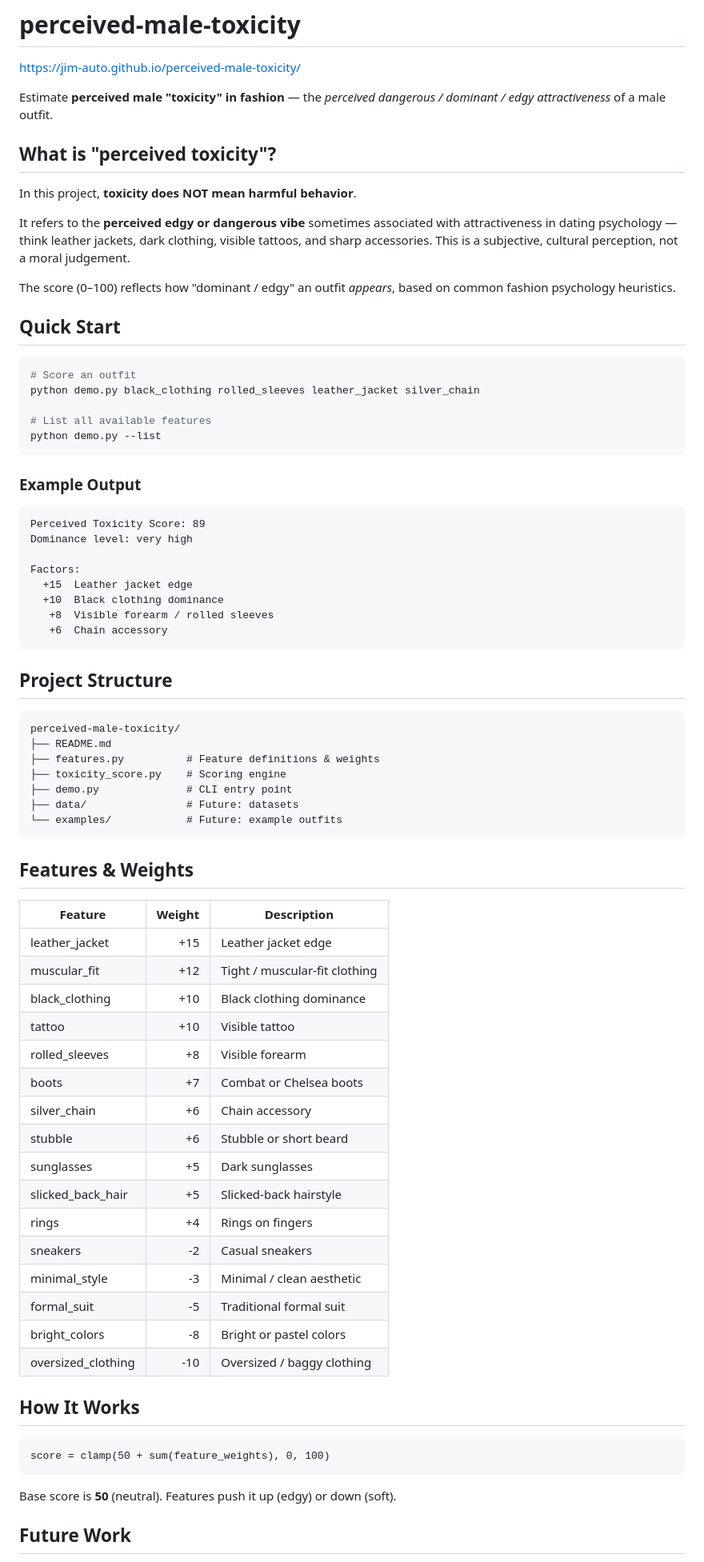
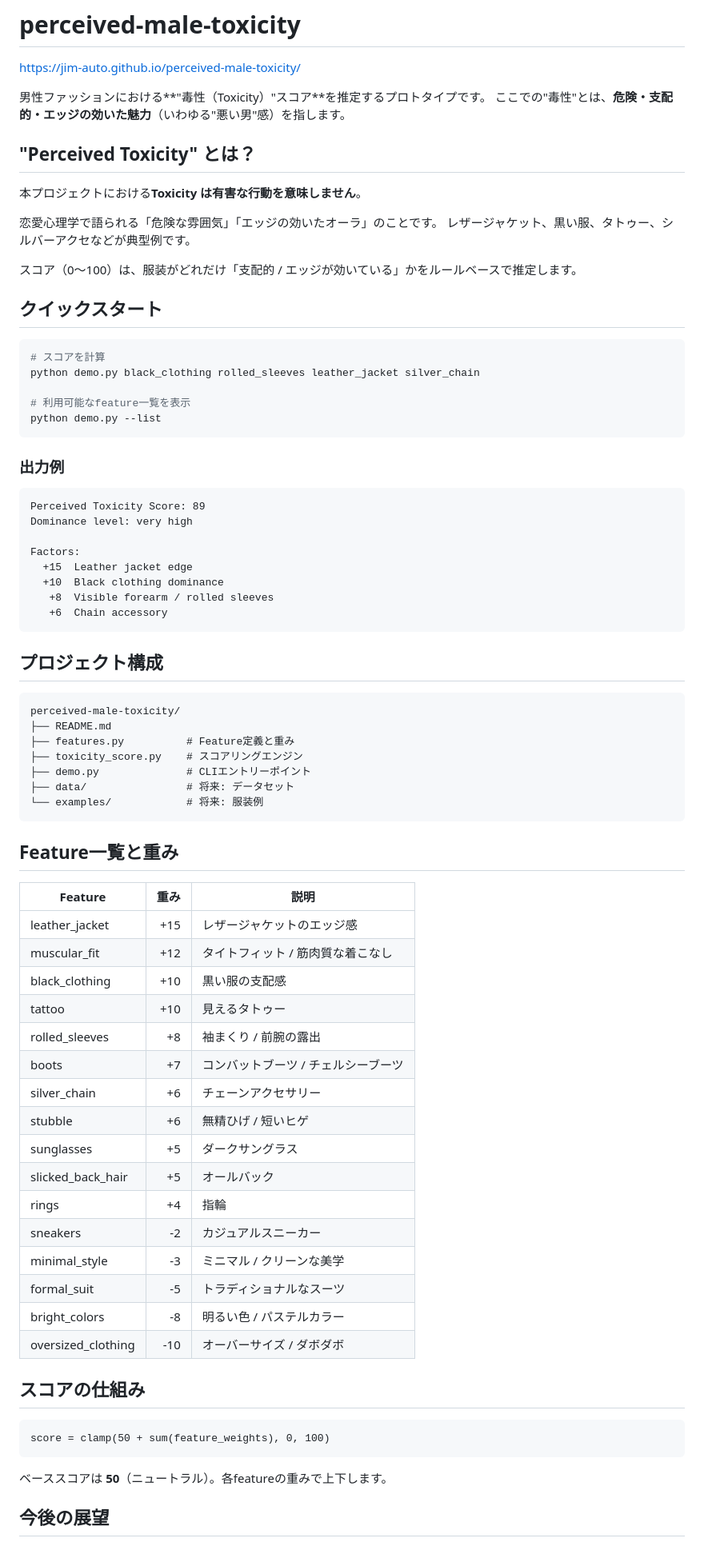
Before and after one commit to jim-auto/perceived-male-toxicity, a Markdown page: README.md, the part around one of its changes. Shown at 80% size. Rendered like a GitHub page.

Commit message:
Translate README to Japanese
Co-Authored-By: Claude Opus 4.6 (1M context) <noreply@anthropic.com>

````diff
--- a/README.md
+++ b/README.md
@@ -2,27 +2,29 @@
 
 https://jim-auto.github.io/perceived-male-toxicity/
 
-Estimate **perceived male "toxicity" in fashion** — the *perceived dangerous / dominant / edgy attractiveness* of a male outfit.
+男性ファッションにおける**"毒性（Toxicity）"スコア**を推定するプロトタイプです。
+ここでの"毒性"とは、**危険・支配的・エッジの効いた魅力**（いわゆる"悪い男"感）を指します。
 
-## What is "perceived toxicity"?
+## "Perceived Toxicity" とは？
 
-In this project, **toxicity does NOT mean harmful behavior**.
+本プロジェクトにおける**Toxicity は有害な行動を意味しません**。
 
-It refers to the **perceived edgy or dangerous vibe** sometimes associated with attractiveness in dating psychology — think leather jackets, dark clothing, visible tattoos, and sharp accessories. This is a subjective, cultural perception, not a moral judgement.
+恋愛心理学で語られる「危険な雰囲気」「エッジの効いたオーラ」のことです。
+レザージャケット、黒い服、タトゥー、シルバーアクセなどが典型例です。
 
-The score (0–100) reflects how "dominant / edgy" an outfit *appears*, based on common fashion psychology heuristics.
+スコア（0〜100）は、服装がどれだけ「支配的 / エッジが効いている」かをルールベースで推定します。
 
-## Quick Start
+## クイックスタート
 
 ```bash
-# Score an outfit
+# スコアを計算
 python demo.py black_clothing rolled_sleeves leather_jacket silver_chain
 
-# List all available features
+# 利用可能なfeature一覧を表示
 python demo.py --list
 ```
 
-### Example Output
+### 出力例
 
 ```
 Perceived Toxicity Score: 89
@@ -35,46 +37,46 @@ Factors:
    +6  Chain accessory
 ```
 
-## Project Structure
+## プロジェクト構成
 
 ```
 perceived-male-toxicity/
 ├── README.md
-├── features.py          # Feature definitions & weights
-├── toxicity_score.py    # Scoring engine
-├── demo.py              # CLI entry point
-├── data/                # Future: datasets
-└── examples/            # Future: example outfits
+├── features.py          # Feature定義と重み
+├── toxicity_score.py    # スコアリングエンジン
+├── demo.py              # CLIエントリーポイント
+├── data/                # 将来: データセット
+└── examples/            # 将来: 服装例
 ```
 
-## Features & Weights
+## Feature一覧と重み
 
-| Feature             | Weight | Description                    |
-|---------------------|-------:|--------------------------------|
-| leather_jacket      |    +15 | Leather jacket edge            |
-| muscular_fit        |    +12 | Tight / muscular-fit clothing  |
-| black_clothing      |    +10 | Black clothing dominance       |
-| tattoo              |    +10 | Visible tattoo                 |
-| rolled_sleeves      |     +8 | Visible forearm                |
-| boots               |     +7 | Combat or Chelsea boots        |
-| silver_chain        |     +6 | Chain accessory                |
-| stubble             |     +6 | Stubble or short beard         |
-| sunglasses          |     +5 | Dark sunglasses                |
-| slicked_back_hair   |     +5 | Slicked-back hairstyle         |
-| rings               |     +4 | Rings on fingers               |
-| sneakers            |     -2 | Casual sneakers                |
-| minimal_style       |     -3 | Minimal / clean aesthetic      |
-| formal_suit         |     -5 | Traditional formal suit        |
-| bright_colors       |     -8 | Bright or pastel colors        |
-| oversized_clothing  |    -10 | Oversized / baggy clothing     |
+| Feature             | 重み | 説明                           |
+|---------------------|-----:|--------------------------------|
+| leather_jacket      |  +15 | レザージャケットのエッジ感     |
+| muscular_fit        |  +12 | タイトフィット / 筋肉質な着こなし |
+| black_clothing      |  +10 | 黒い服の支配感                 |
+| tattoo              |  +10 | 見えるタトゥー                 |
+| rolled_sleeves      |   +8 | 袖まくり / 前腕の露出          |
+| boots               |   +7 | コンバットブーツ / チェルシーブーツ |
+| silver_chain        |   +6 | チェーンアクセサリー           |
+| stubble             |   +6 | 無精ひげ / 短いヒゲ            |
+| sunglasses          |   +5 | ダークサングラス               |
+| slicked_back_hair   |   +5 | オールバック                   |
+| rings               |   +4 | 指輪                           |
+| sneakers            |   -2 | カジュアルスニーカー           |
+| minimal_style       |   -3 | ミニマル / クリーンな美学      |
+| formal_suit         |   -5 | トラディショナルなスーツ       |
+| bright_colors       |   -8 | 明るい色 / パステルカラー      |
+| oversized_clothing  |  -10 | オーバーサイズ / ダボダボ      |
 
-## How It Works
+## スコアの仕組み
 
 ```
 score = clamp(50 + sum(feature_weights), 0, 100)
 ```
 
-Base score is **50** (neutral). Features push it up (edgy) or down (soft).
+ベーススコアは **50**（ニュートラル）。各featureの重みで上下します。
 
-## Future Work
+## 今後の展望
 
````
Also changed, not shown: other parts of README.md (+6 -6 lines).
